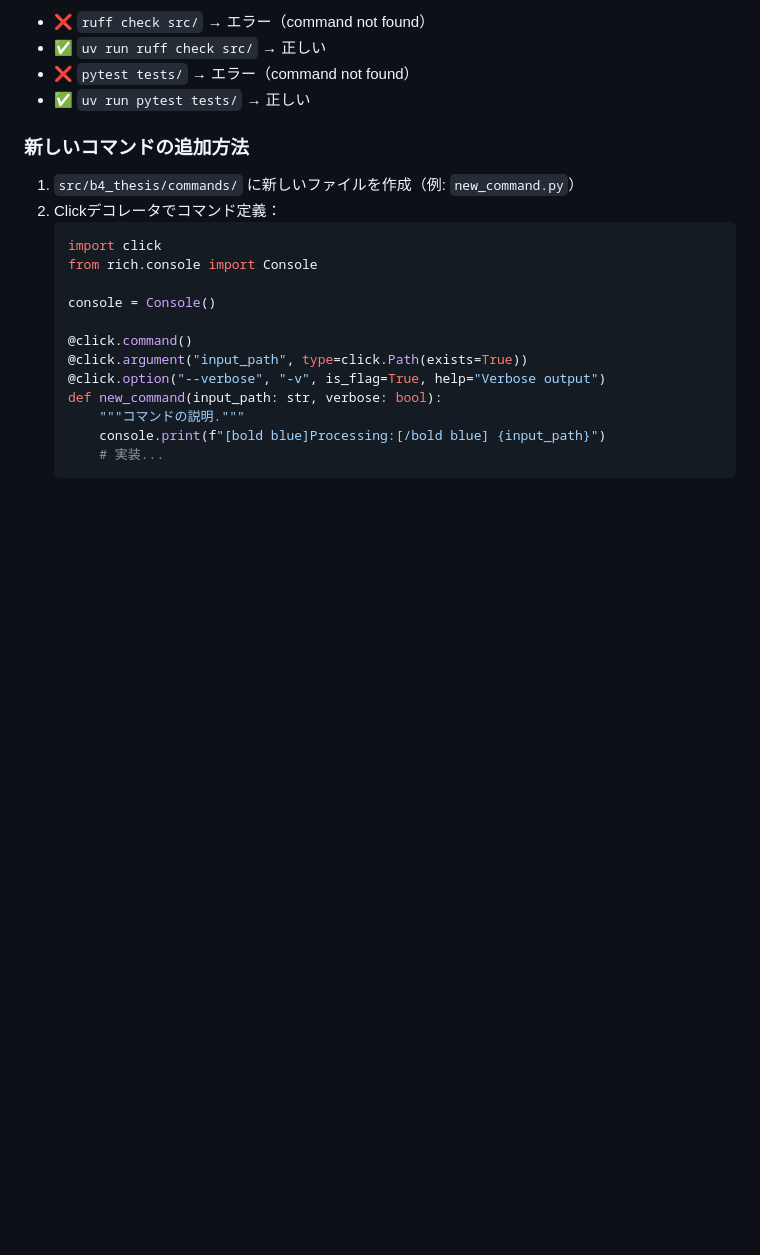
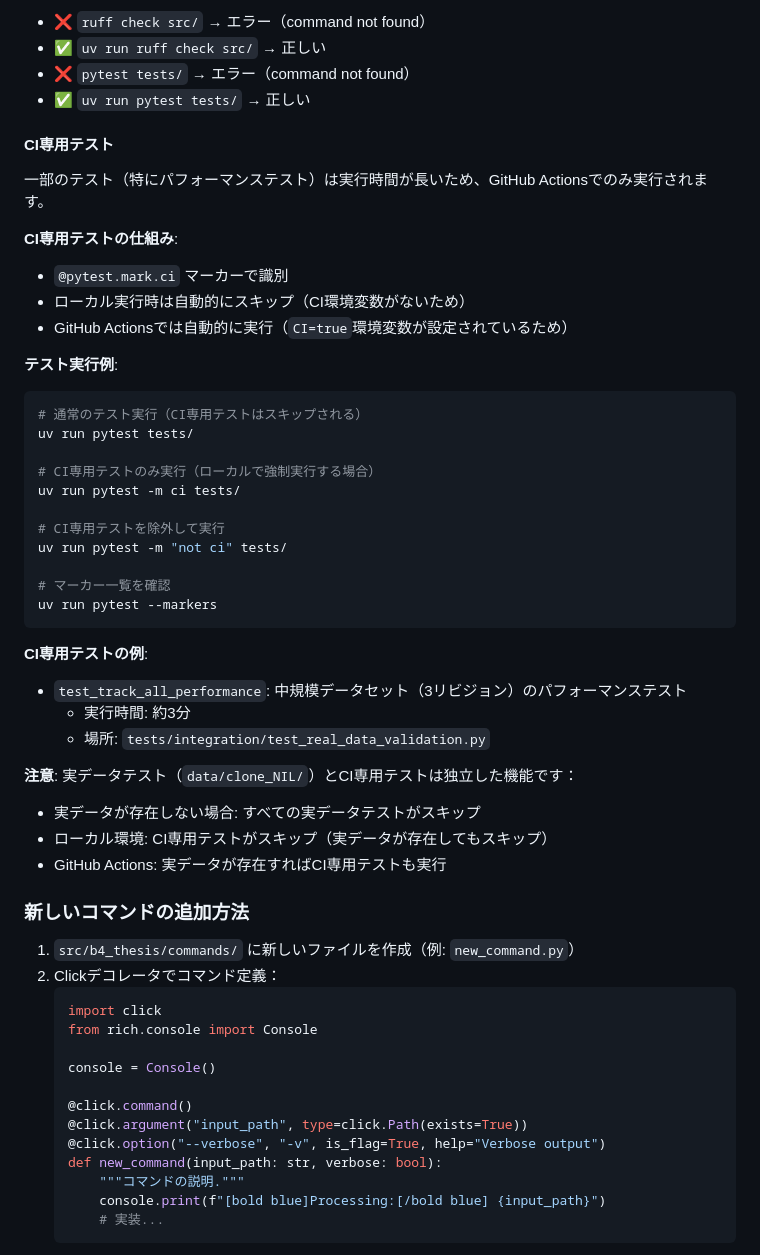
Before and after one commit to shoei03/b4-thesis, a Markdown page: CLAUDE.md, the part around the change. Drawn GitHub-style; blank space fills up the shorter version.

Commit message:
docs: add CI-only test documentation to CLAUDE.md
Add comprehensive documentation for CI-only tests:
- Purpose and mechanism of @pytest.mark.ci marker
- Test execution examples (local vs CI)
- Relationship with real data tests
- Example CI-only test (test_track_all_performance)

````diff
--- a/CLAUDE.md
+++ b/CLAUDE.md
@@ -145,6 +145,40 @@ uv run ruff check --fix src/ && uv run ruff format src/ && uv run pytest tests/
 - ✅ `uv run ruff check src/` → 正しい
 - ❌ `pytest tests/` → エラー（command not found）
 - ✅ `uv run pytest tests/` → 正しい
+
+#### CI専用テスト
+
+一部のテスト（特にパフォーマンステスト）は実行時間が長いため、GitHub Actionsでのみ実行されます。
+
+**CI専用テストの仕組み**:
+- `@pytest.mark.ci` マーカーで識別
+- ローカル実行時は自動的にスキップ（CI環境変数がないため）
+- GitHub Actionsでは自動的に実行（`CI=true`環境変数が設定されているため）
+
+**テスト実行例**:
+```bash
+# 通常のテスト実行（CI専用テストはスキップされる）
+uv run pytest tests/
+
+# CI専用テストのみ実行（ローカルで強制実行する場合）
+uv run pytest -m ci tests/
+
+# CI専用テストを除外して実行
+uv run pytest -m "not ci" tests/
+
+# マーカー一覧を確認
+uv run pytest --markers
+```
+
+**CI専用テストの例**:
+- `test_track_all_performance`: 中規模データセット（3リビジョン）のパフォーマンステスト
+  - 実行時間: 約3分
+  - 場所: `tests/integration/test_real_data_validation.py`
+
+**注意**: 実データテスト（`data/clone_NIL/`）とCI専用テストは独立した機能です：
+- 実データが存在しない場合: すべての実データテストがスキップ
+- ローカル環境: CI専用テストがスキップ（実データが存在してもスキップ）
+- GitHub Actions: 実データが存在すればCI専用テストも実行
 
 ### 新しいコマンドの追加方法
 
````
